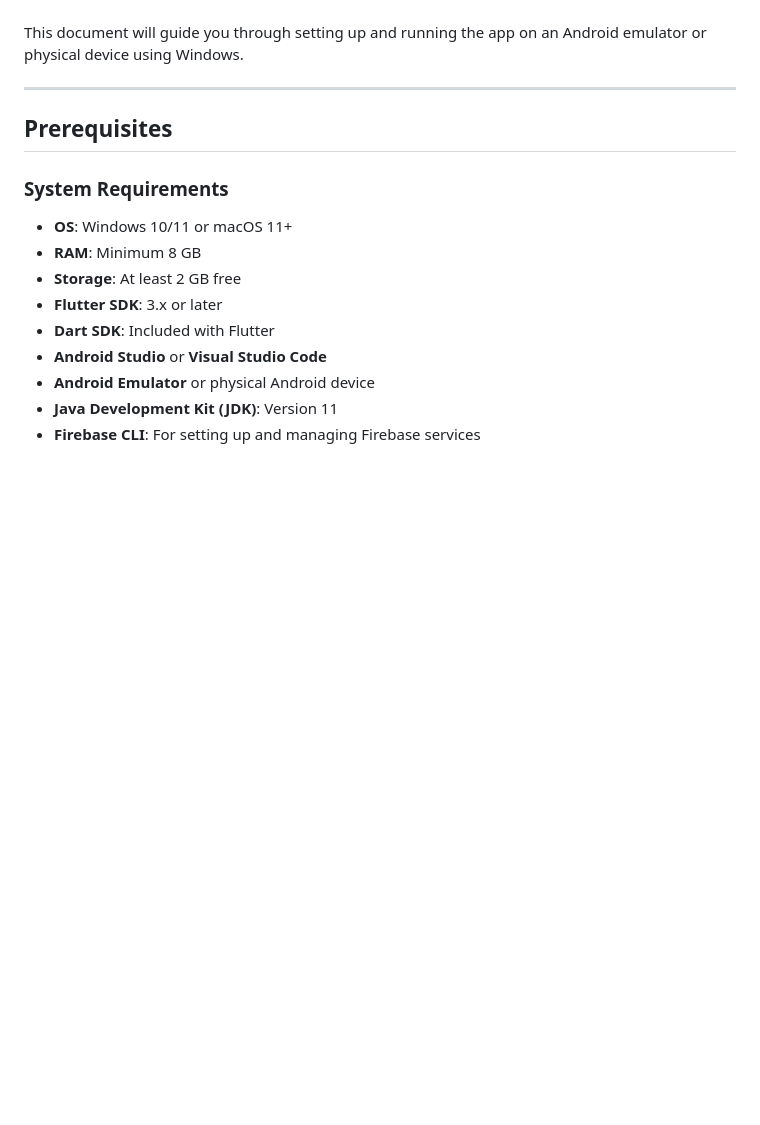
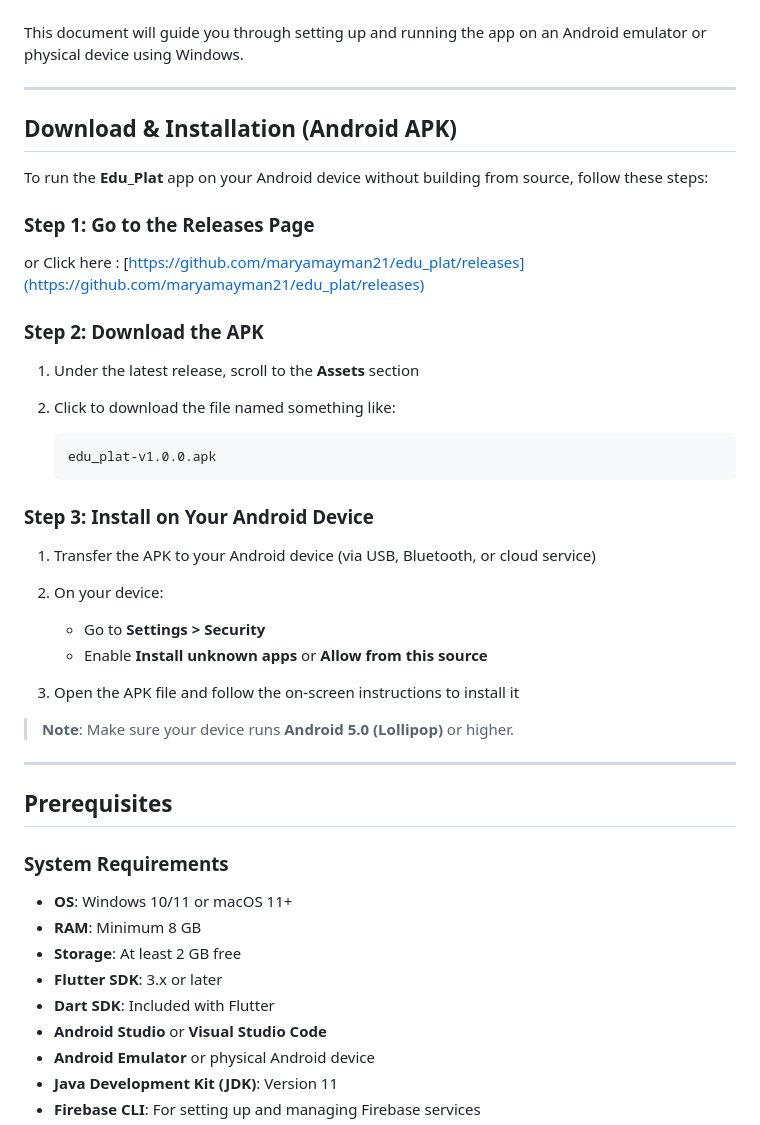
Before and after one commit to maryamayman21/edu_plat, a Markdown page: README.md, the part around the change printed below. GitHub-like rendering; blank space fills up the shorter version.

````diff
--- a/README.md
+++ b/README.md
@@ -94,6 +94,39 @@ This document will guide you through setting up and running the app on an Androi
 
 ---
 
+
+##  Download & Installation (Android APK)
+
+To run the **Edu\_Plat** app on your Android device without building from source, follow these steps:
+
+### Step 1: Go to the Releases Page
+
+or Click here : [https://github.com/maryamayman21/edu_plat/releases](https://github.com/maryamayman21/edu_plat/releases)
+
+###  Step 2: Download the APK
+
+1. Under the latest release, scroll to the **Assets** section
+2. Click to download the file named something like:
+
+   ```
+   edu_plat-v1.0.0.apk
+   ```
+
+###  Step 3: Install on Your Android Device
+
+1. Transfer the APK to your Android device (via USB, Bluetooth, or cloud service)
+2. On your device:
+
+   * Go to **Settings > Security**
+   * Enable **Install unknown apps** or **Allow from this source**
+3. Open the APK file and follow the on-screen instructions to install it
+
+>  **Note**: Make sure your device runs **Android 5.0 (Lollipop)** or higher.
+
+---
+
+
+
 ##  Prerequisites
 
 ###  System Requirements
````
Also changed, not shown: other parts of README.md (+1 -1 lines).
